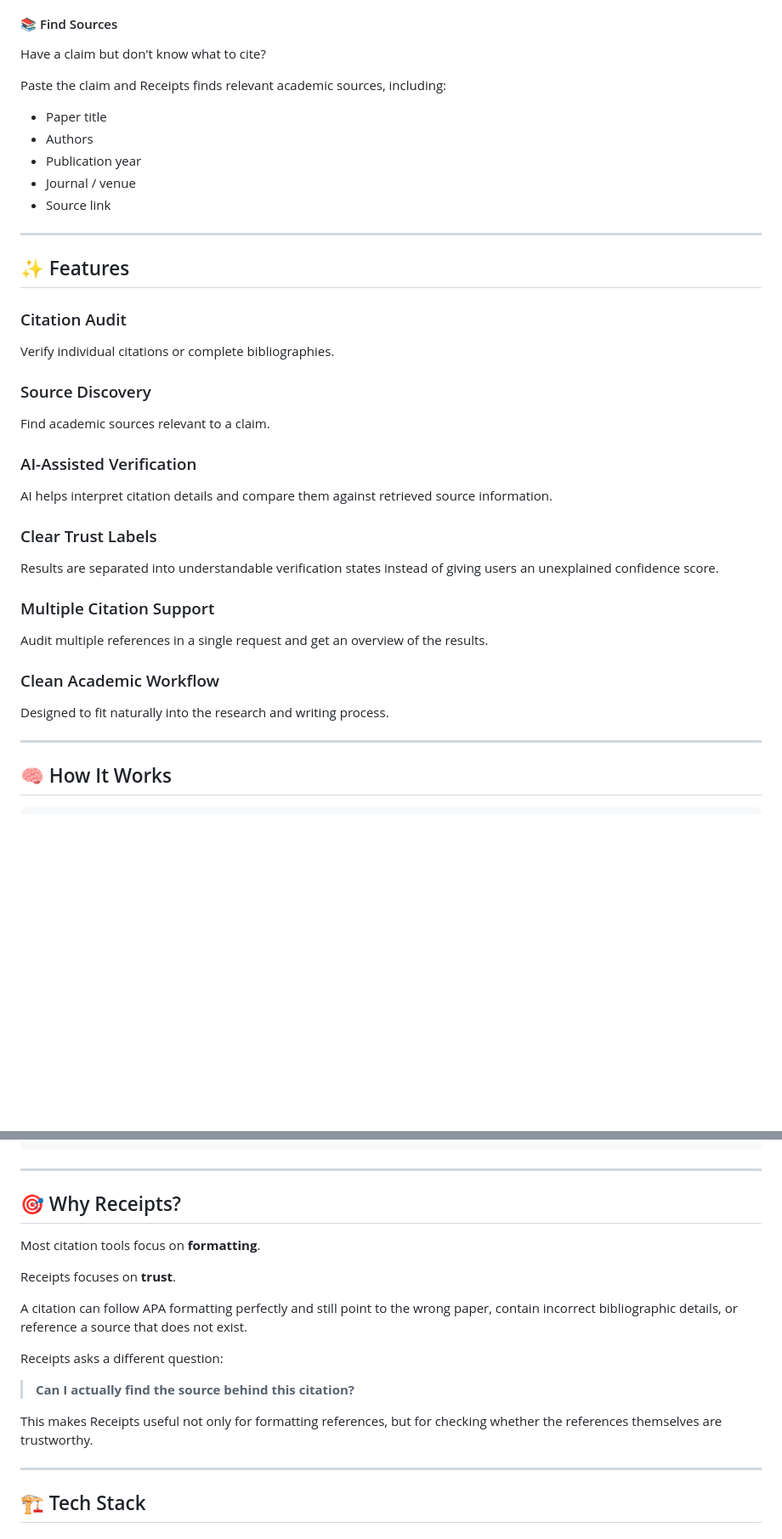
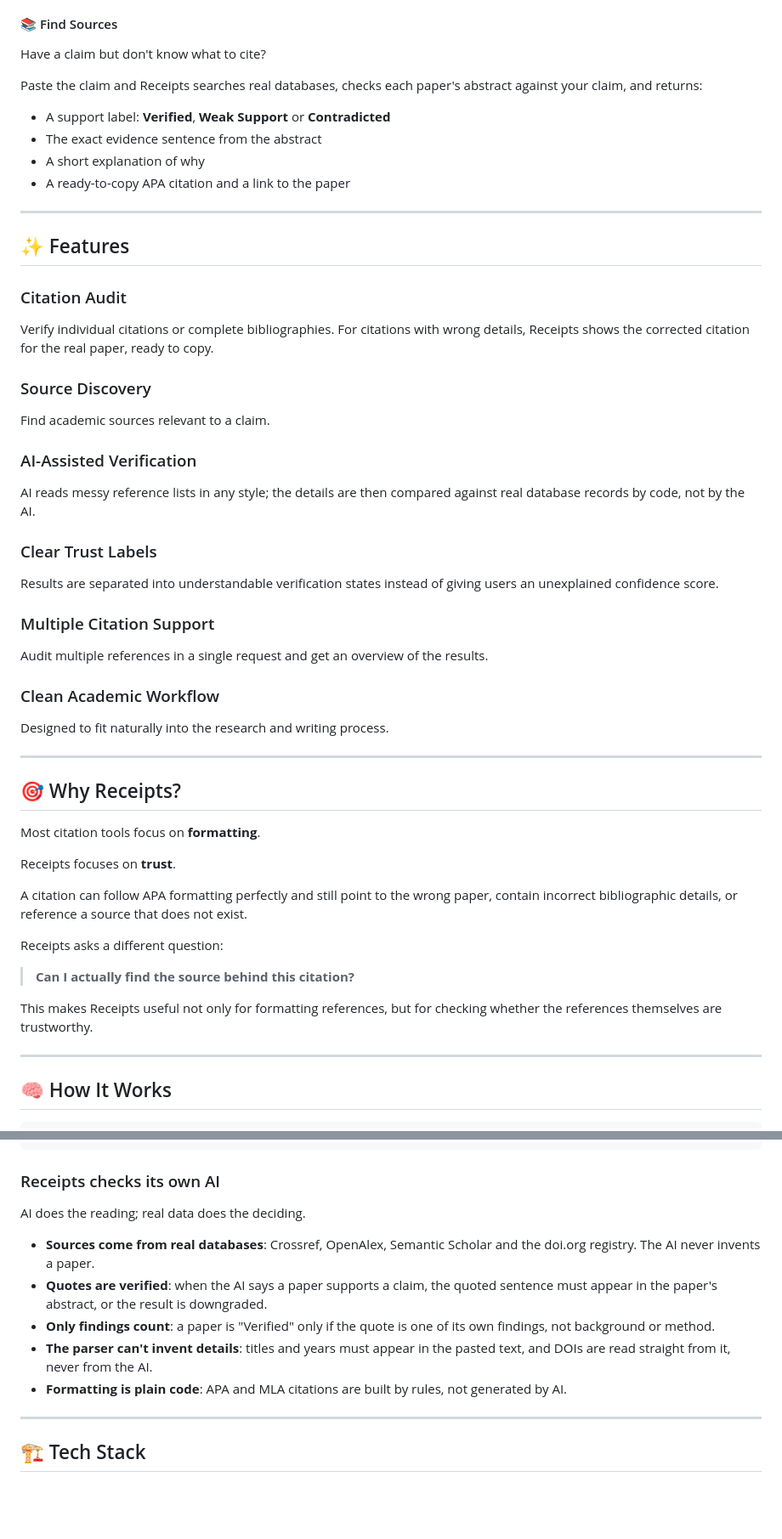
Before and after one commit to helenasubrata/Forge-Hacks, a Markdown page: README.md, 2 parts joined by grey strips. Shown at 85% size. Drawn GitHub-style; blank space fills up the shorter version.

````diff
--- a/README.md
+++ b/README.md
@@ -78,13 +60,12 @@ Receipts analyzes each reference and classifies it as:
 
 Have a claim but don't know what to cite?
 
-Paste the claim and Receipts finds relevant academic sources, including:
+Paste the claim and Receipts searches real databases, checks each paper's abstract against your claim, and returns:
 
-- Paper title
-- Authors
-- Publication year
-- Journal / venue
-- Source link
+- A support label: **Verified**, **Weak Support** or **Contradicted**
+- The exact evidence sentence from the abstract
+- A short explanation of why
+- A ready-to-copy APA citation and a link to the paper
 
 ---
 
@@ -92,12 +73,13 @@ Paste the claim and Receipts finds relevant academic sources, including:
 
 ### Citation Audit
 Verify individual citations or complete bibliographies.
+For citations with wrong details, Receipts shows the corrected citation for the real paper, ready to copy.
 
 ### Source Discovery
 Find academic sources relevant to a claim.
 
 ### AI-Assisted Verification
-AI helps interpret citation details and compare them against retrieved source information.
+AI reads messy reference lists in any style; the details are then compared against real database records by code, not by the AI.
 
 ### Clear Trust Labels
 Results are separated into understandable verification states instead of giving users an unexplained confidence score.
@@ -107,6 +89,22 @@ Audit multiple references in a single request and get an overview of the results
 
 ### Clean Academic Workflow
 Designed to fit naturally into the research and writing process.
+
+---
+
+## 🎯 Why Receipts?
+
+Most citation tools focus on **formatting**.
+
+Receipts focuses on **trust**.
+
+A citation can follow APA formatting perfectly and still point to the wrong paper, contain incorrect bibliographic details, or reference a source that does not exist.
+
+Receipts asks a different question:
+
+> **Can I actually find the source behind this citation?**
+
+This makes Receipts useful not only for formatting references, but for checking whether the references themselves are trustworthy.
 
 ---
 
@@ -139,21 +137,15 @@ Designed to fit naturally into the research and writing process.
                     └──────────────────┘
 ```
 
----
+### Receipts checks its own AI
 
-## 🎯 Why Receipts?
+AI does the reading; real data does the deciding.
 
-Most citation tools focus on **formatting**.
-
-Receipts focuses on **trust**.
-
-A citation can follow APA formatting perfectly and still point to the wrong paper, contain incorrect bibliographic details, or reference a source that does not exist.
-
-Receipts asks a different question:
-
-> **Can I actually find the source behind this citation?**
-
-This makes Receipts useful not only for formatting references, but for checking whether the references themselves are trustworthy.
+- **Sources come from real databases**: Crossref, OpenAlex, Semantic Scholar and the doi.org registry. The AI never invents a paper.
+- **Quotes are verified**: when the AI says a paper supports a claim, the quoted sentence must appear in the paper's abstract, or the result is downgraded.
+- **Only findings count**: a paper is "Verified" only if the quote is one of its own findings, not background or method.
+- **The parser can't invent details**: titles and years must appear in the pasted text, and DOIs are read straight from it, never from the AI.
+- **Formatting is plain code**: APA and MLA citations are built by rules, not generated by AI.
 
 ---
 
````
Also changed, not shown: other parts of README.md (+61 -31 lines).
